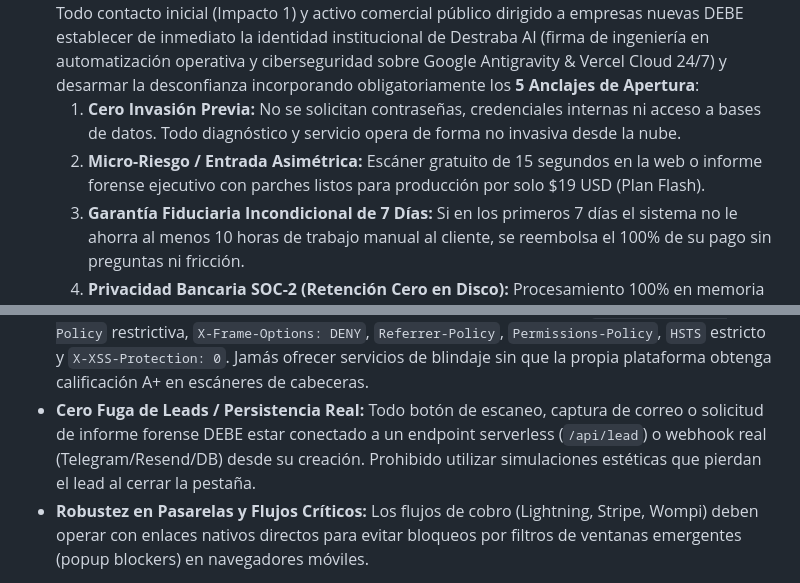
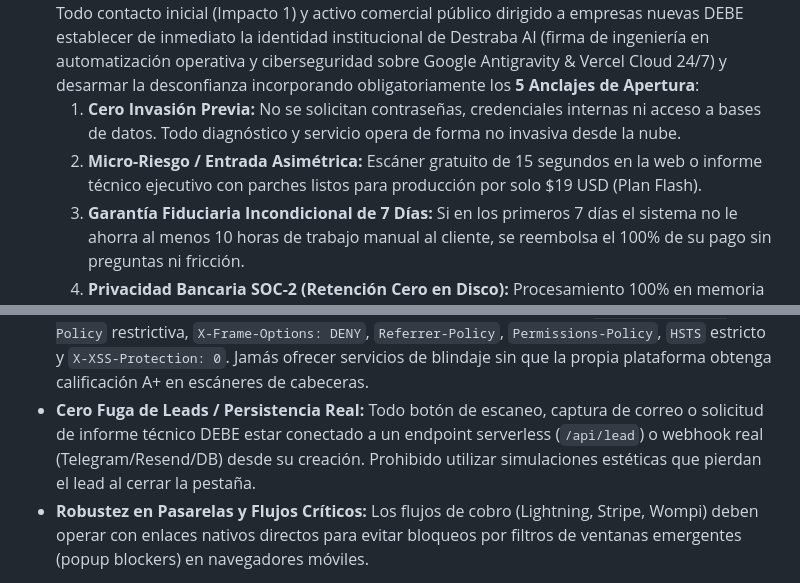
Before and after one commit to Rick2818/Agents, a Markdown page: .agents/rules/AGENTS.md, 2 parts joined by grey strips. GitHub-like rendering.

Commit message:
refactor(lexicon): eradicate forensic terminology in fiduciary rules

```diff
--- a/.agents/rules/AGENTS.md
+++ b/.agents/rules/AGENTS.md
@@ -34,7 +34,7 @@
 8. **Regla de Oro de Automatización CI/CD (Fallbacks en Verde desde el Commit 1):** En cualquier workflow de GitHub Actions, cron o automatización en la nube, se DEBE incluir siempre un valor por defecto funcional (ej. `destraba_cron_sec_2026_prod`) desde el primer commit, garantizando que el cron corra en verde al 100% sin requerir ninguna acción manual del usuario ni generar alertas o correos de fallo.
 9. **Regla de Oro de Identidad y Confianza (Los 5 Anclajes de Apertura para Leads Nuevos):** Todo contacto inicial (Impacto 1) y activo comercial público dirigido a empresas nuevas DEBE establecer de inmediato la identidad institucional de Destraba AI (firma de ingeniería en automatización operativa y ciberseguridad sobre Google Antigravity & Vercel Cloud 24/7) y desarmar la desconfianza incorporando obligatoriamente los **5 Anclajes de Apertura**:
    1. **Cero Invasión Previa:** No se solicitan contraseñas, credenciales internas ni acceso a bases de datos. Todo diagnóstico y servicio opera de forma no invasiva desde la nube.
-   2. **Micro-Riesgo / Entrada Asimétrica:** Escáner gratuito de 15 segundos en la web o informe forense ejecutivo con parches listos para producción por solo $19 USD (Plan Flash).
+   2. **Micro-Riesgo / Entrada Asimétrica:** Escáner gratuito de 15 segundos en la web o informe técnico ejecutivo con parches listos para producción por solo $19 USD (Plan Flash).
    3. **Garantía Fiduciaria Incondicional de 7 Días:** Si en los primeros 7 días el sistema no le ahorra al menos 10 horas de trabajo manual al cliente, se reembolsa el 100% de su pago sin preguntas ni fricción.
    4. **Privacidad Bancaria SOC-2 (Retención Cero en Disco):** Procesamiento 100% en memoria volátil RAM; ninguna conversación sensible ni dato del cliente toca disco ni se usa para entrenar modelos.
    5. **Matemática de Ahorro y ROI Objetivo:** Un analista u operador cuesta $600+ USD/mes; el agente opera 24/7 por $2.30 USD al día ($69 USD/mes), pagándose solo con recuperar 1 venta o evitar 1 error operativo.
@@ -45,7 +45,7 @@
 11. **Regla de Oro de Blindaje Defensivo y Calidad Grado Bancario desde el Paso 1 (Cero Prototipado Vulnerable / Security by Design):**
    - **Cero DOM-XSS e Inyecciones:** Queda estrictamente prohibido interpolar entradas de usuario o parámetros de URL (`?domain=`, inputs, formularios) directamente en `.innerHTML`, atributos inline o manipulaciones del DOM sin sanitización estricta previa (validación con regex RFC, uso de `textContent`/`innerText` y escaping universal).
    - **Coherencia Perimetral Grado A+ (CSP Obligatorio en Vercel/Cloud):** Todo despliegue en Vercel, Cloudflare o Nginx DEBE incluir desde el commit 1 una cabecera `Content-Security-Policy` restrictiva, `X-Frame-Options: DENY`, `Referrer-Policy`, `Permissions-Policy`, `HSTS` estricto y `X-XSS-Protection: 0`. Jamás ofrecer servicios de blindaje sin que la propia plataforma obtenga calificación A+ en escáneres de cabeceras.
-   - **Cero Fuga de Leads / Persistencia Real:** Todo botón de escaneo, captura de correo o solicitud de informe forense DEBE estar conectado a un endpoint serverless (`/api/lead`) o webhook real (Telegram/Resend/DB) desde su creación. Prohibido utilizar simulaciones estéticas que pierdan el lead al cerrar la pestaña.
+   - **Cero Fuga de Leads / Persistencia Real:** Todo botón de escaneo, captura de correo o solicitud de informe técnico DEBE estar conectado a un endpoint serverless (`/api/lead`) o webhook real (Telegram/Resend/DB) desde su creación. Prohibido utilizar simulaciones estéticas que pierdan el lead al cerrar la pestaña.
    - **Robustez en Pasarelas y Flujos Críticos:** Los flujos de cobro (Lightning, Stripe, Wompi) deben operar con enlaces nativos directos para evitar bloqueos por filtros de ventanas emergentes (popup blockers) en navegadores móviles.
 12. **Regla de Oro de Despacho en Red Real (Cero Simulación, Cero Correos Sintéticos, Cero Mocking en Producción):**
    - **Envíos 100% en Vivo por Red Real:** Todo correo electrónico, campaña de prospección, seguimiento (Impacto 1, 2 y 3) y notificación operativa DEBE transmitirse siempre en vivo por la red real hacia los servidores de correo (MX) de los destinatarios calificados.
```
